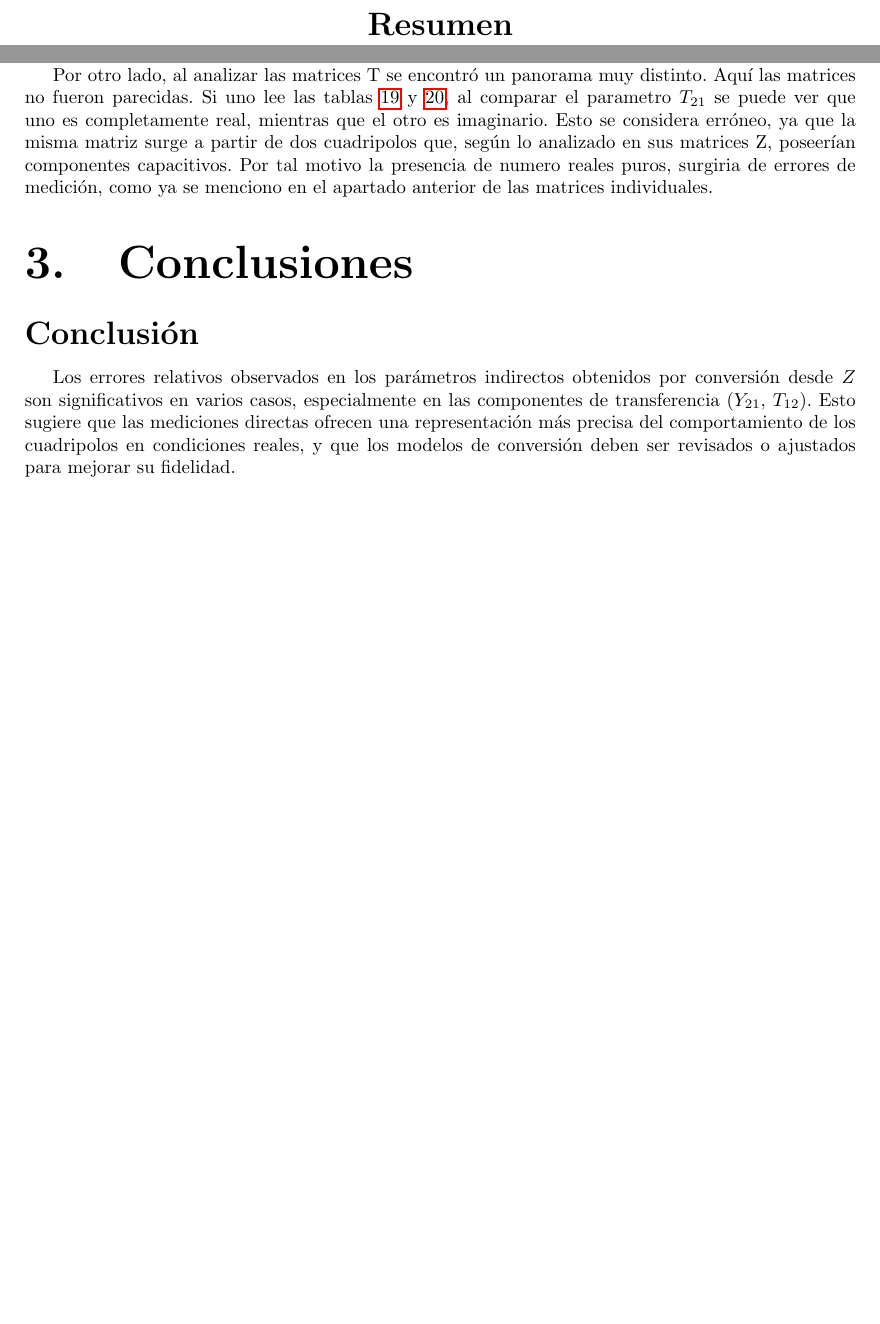
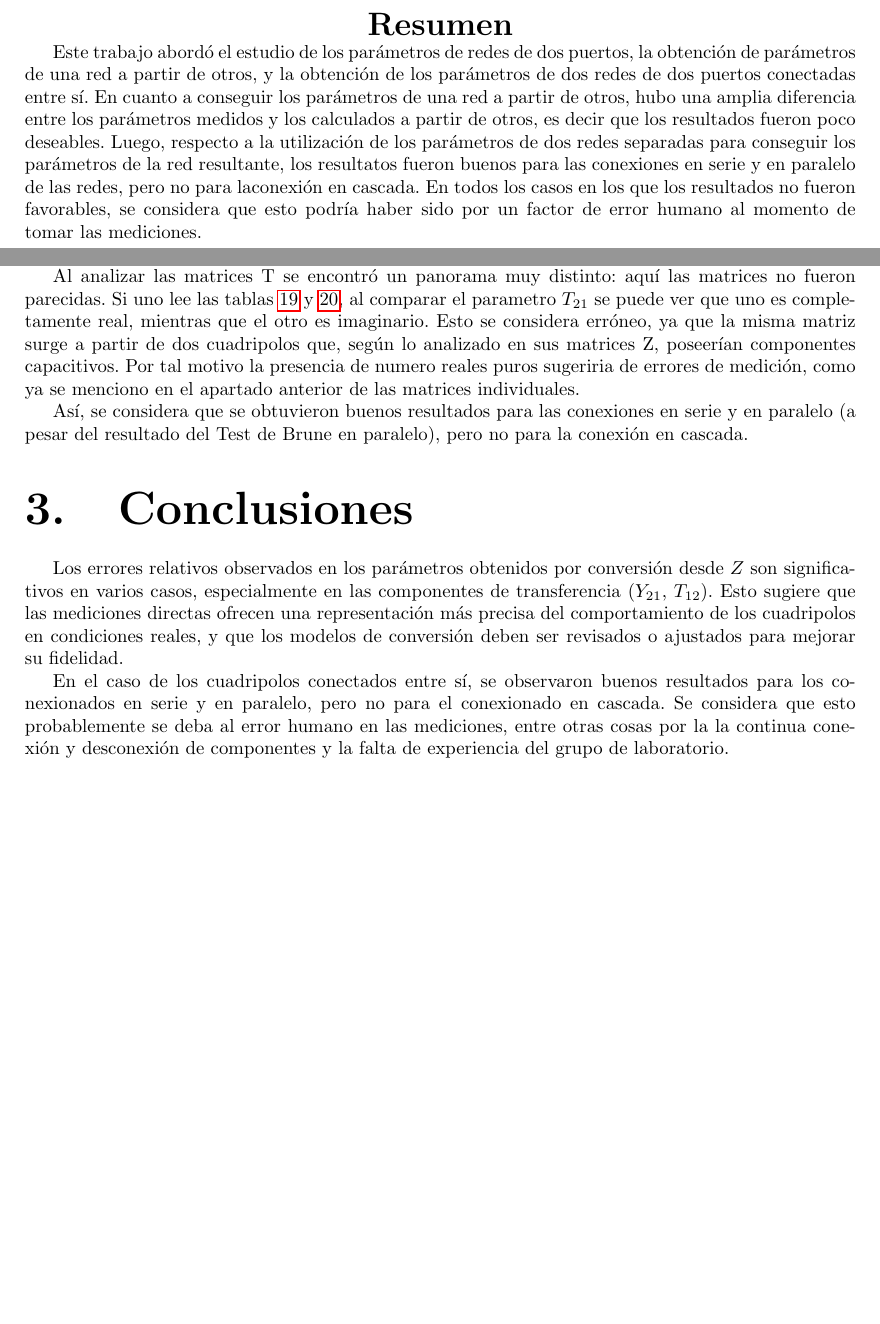
Before and after one commit to Jcaorsi/Labo_TC1, a LaTeX document (TP4_Cuadripolos/main.tex, which reads TP4_Cuadripolos/conclusiones.tex, TP4_Cuadripolos/desarrolloAnalisis.tex): two parts of pages 2 and 15 of 15, joined at a grey line, cut so that both start at the same text, the shorter picture padded with empty space. Compiled offline with pdfLaTeX.

Commit message:
cambie el analisis de los cuadripolos combinados, agregue resumen y complete conclusion

```diff
--- a/TP4_Cuadripolos/conclusiones.tex
+++ b/TP4_Cuadripolos/conclusiones.tex
@@ -1,7 +1,9 @@
-\subsection*{Conclusión}
-
-Los errores relativos observados en los parámetros indirectos obtenidos por conversión desde $Z$ son
+Los errores relativos observados en los parámetros obtenidos por conversión desde $Z$ son
 significativos en varios casos, especialmente en las componentes de transferencia ($Y_{21}$, $T_{12}$).
 Esto sugiere que las mediciones directas ofrecen una representación más precisa del comportamiento de
 los cuadripolos en condiciones reales, y que los modelos de conversión deben ser revisados o ajustados
 para mejorar su fidelidad.
+\par En el caso de los cuadripolos conectados entre sí, se observaron buenos resultados para los
+conexionados en serie y en paralelo, pero no para el conexionado en cascada. Se considera que esto
+probablemente se deba al error humano en las mediciones, entre otras cosas por la la continua conexión
+y desconexión de componentes y la falta de experiencia del grupo de laboratorio.
--- a/TP4_Cuadripolos/desarrolloAnalisis.tex
+++ b/TP4_Cuadripolos/desarrolloAnalisis.tex
@@ -38,4 +42,10 @@ esto es, los parámetros admitancia del conexionado en paralelo discrepan de los
+lo cual representa una discrepancia del 33 \%.
 
-Las otras matrices (Z e Y), también mostraron grandes diferencias dentro del 30-120 \% de error relativo. A pesar de esto, las matrices calculadas a partir de los datos y las calculadas según la teoría mostraron un nivel de correlación, en cuanto a los signos y magnitudes. Por tal motivo se considera que son una aproximación útil de la matriz de los cuadripolos en serie y paralelo.\par
+Al analizar las matrices T se encontró un panorama muy distinto: aquí las matrices no fueron parecidas. Si uno lee
+las tablas \ref{tab:matriz_T_cascada_procuto} y \ref{tab:matriz_T_cascada_directa}, al comparar el parametro $T_{21}$ se puede
+ver que uno es completamente real, mientras que el otro es imaginario. Esto se considera erróneo, ya que la misma matriz surge a
+partir de dos cuadripolos que, según lo analizado en sus matrices Z, poseerían componentes capacitivos. Por tal motivo la presencia
+de numero reales puros sugeriria de errores de medición, como ya se menciono en el apartado anterior de las matrices individuales.
 
-Por otro lado, al analizar las matrices T se encontró un panorama muy distinto. Aquí las matrices no fueron parecidas. Si uno lee las tablas \ref{tab:matriz_T_cascada_procuto} y \ref{tab:matriz_T_cascada_directa}, al comparar el parametro $T_{21}$ se puede ver que uno es completamente real, mientras que el otro es imaginario. Esto se considera erróneo, ya que la misma matriz surge a partir de dos cuadripolos que, según lo analizado en sus matrices Z, poseerían componentes capacitivos. Por tal motivo la presencia de numero reales puros, surgiria de errores de medición, como ya se menciono en el apartado anterior de las matrices individuales.
+\par Así, se considera que se obtuvieron buenos resultados para las conexiones en serie y en paralelo (a pesar del resultado del Test
+de Brune en paralelo), pero no para la conexión en cascada.
--- a/TP4_Cuadripolos/main.tex
+++ b/TP4_Cuadripolos/main.tex
@@ -75,6 +75,14 @@
  %%%RESUMEN%%%
 {\centering \LARGE \bfseries Resumen \par}
 
+Este trabajo abordó el estudio de los parámetros de redes de dos puertos, la obtención de parámetros de una red a partir de otros, y
+la obtención de los parámetros de dos redes de dos puertos conectadas entre sí. En cuanto a conseguir los parámetros de una red
+a partir de otros, hubo una amplia diferencia entre los parámetros medidos y los calculados a partir de otros, es decir que los resultados
+fueron poco deseables. Luego, respecto a la utilización de los parámetros de dos redes separadas para conseguir los parámetros de la red
+resultante, los resultatos fueron buenos para las conexiones en serie y en paralelo de las redes, pero no para laconexión en cascada. En
+todos los casos en los que los resultados no fueron favorables, se considera que esto podría haber sido por un factor de error humano al
+momento de tomar las mediciones.
+\par
 
 \newpage
 
```
Also changed, not shown: TP4_Cuadripolos/desarrolloSinAnalisis.tex (+11 -11 lines), TP4_Cuadripolos/main.pdf, TP4_Cuadripolos/desarrolloAnalisis.tex (16 more changed lines), TP4_Cuadripolos/main.tex (2 more changed lines), 6 other files.
